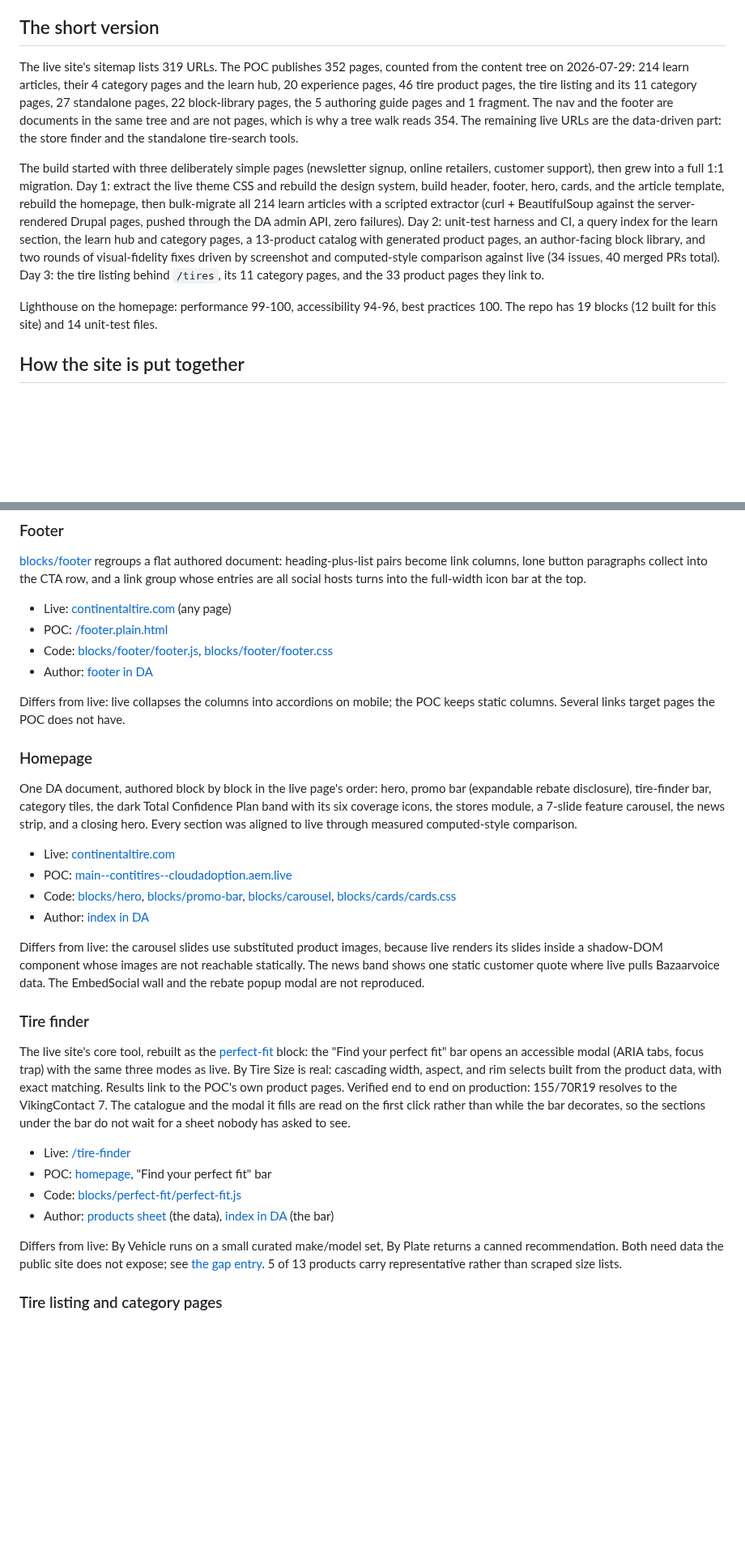
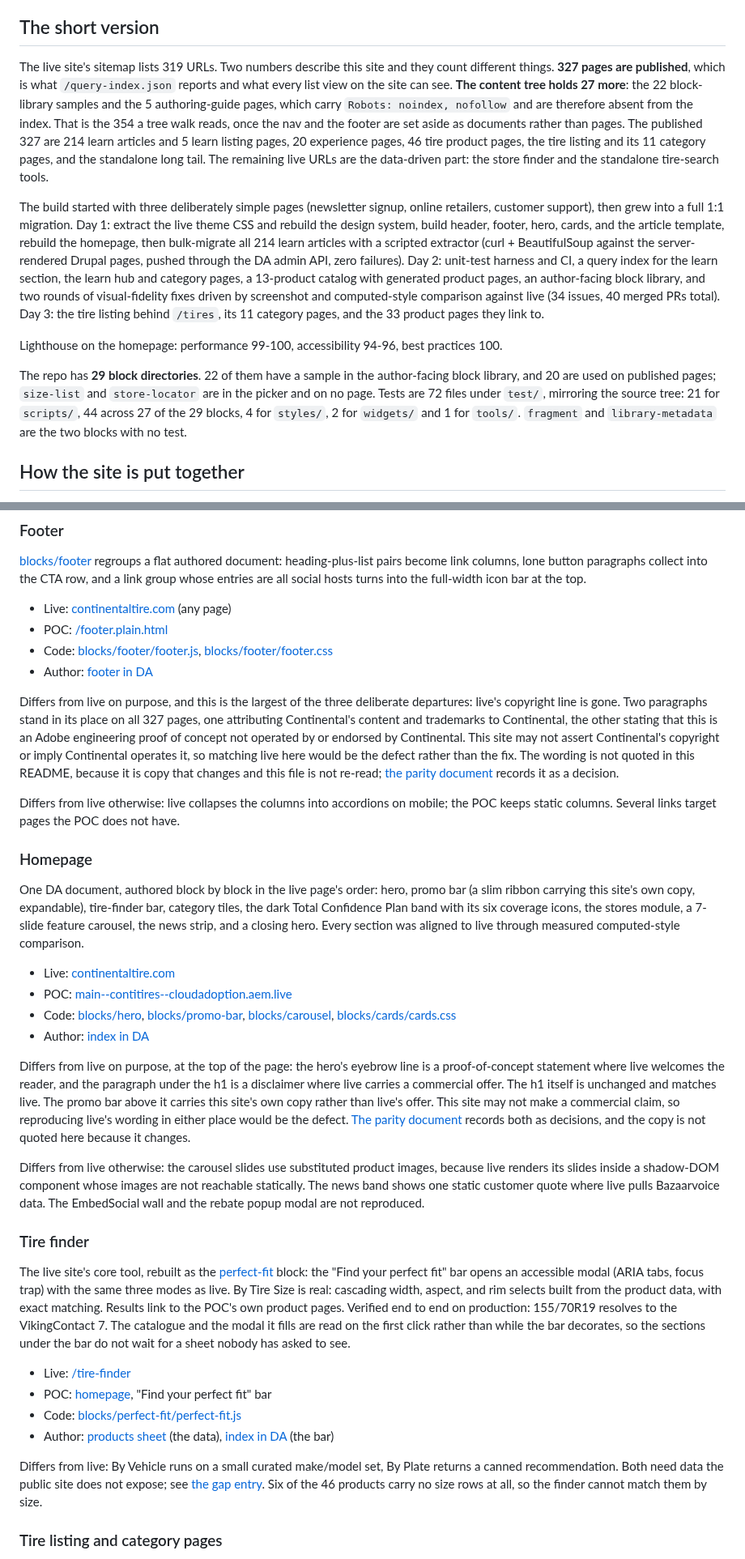
Before and after one commit to cloudadoption/contitires, a Markdown page: README.md, 2 parts joined by grey strips. Shown at 81% size. Drawn GitHub-style; blank space fills up the shorter version.

```diff
--- a/README.md
+++ b/README.md
@@ -48,11 +48,13 @@ This is a technical demo, not Continental's site. All content, images, product d
 
 ## The short version
 
-The live site's sitemap lists 319 URLs. The POC publishes 352 pages, counted from the content tree on 2026-07-29: 214 learn articles, their 4 category pages and the learn hub, 20 experience pages, 46 tire product pages, the tire listing and its 11 category pages, 27 standalone pages, 22 block-library pages, the 5 authoring guide pages and 1 fragment. The nav and the footer are documents in the same tree and are not pages, which is why a tree walk reads 354. The remaining live URLs are the data-driven part: the store finder and the standalone tire-search tools.
+The live site's sitemap lists 319 URLs. Two numbers describe this site and they count different things. **327 pages are published**, which is what `/query-index.json` reports and what every list view on the site can see. **The content tree holds 27 more**: the 22 block-library samples and the 5 authoring-guide pages, which carry `Robots: noindex, nofollow` and are therefore absent from the index. That is the 354 a tree walk reads, once the nav and the footer are set aside as documents rather than pages. The published 327 are 214 learn articles and 5 learn listing pages, 20 experience pages, 46 tire product pages, the tire listing and its 11 category pages, and the standalone long tail. The remaining live URLs are the data-driven part: the store finder and the standalone tire-search tools.
 
 The build started with three deliberately simple pages (newsletter signup, online retailers, customer support), then grew into a full 1:1 migration. Day 1: extract the live theme CSS and rebuild the design system, build header, footer, hero, cards, and the article template, rebuild the homepage, then bulk-migrate all 214 learn articles with a scripted extractor (curl + BeautifulSoup against the server-rendered Drupal pages, pushed through the DA admin API, zero failures). Day 2: unit-test harness and CI, a query index for the learn section, the learn hub and category pages, a 13-product catalog with generated product pages, an author-facing block library, and two rounds of visual-fidelity fixes driven by screenshot and computed-style comparison against live (34 issues, 40 merged PRs total). Day 3: the tire listing behind `/tires`, its 11 category pages, and the 33 product pages they link to.
 
-Lighthouse on the homepage: performance 99-100, accessibility 94-96, best practices 100. The repo has 19 blocks (12 built for this site) and 14 unit-test files.
+Lighthouse on the homepage: performance 99-100, accessibility 94-96, best practices 100.
+
+The repo has **29 block directories**. 22 of them have a sample in the author-facing block library, and 20 are used on published pages; `size-list` and `store-locator` are in the picker and on no page. Tests are 72 files under `test/`, mirroring the source tree: 21 for `scripts/`, 44 across 27 of the 29 blocks, 4 for `styles/`, 2 for `widgets/` and 1 for `tools/`. `fragment` and `library-metadata` are the two blocks with no test.
 
 ## How the site is put together
 
@@ -111,18 +113,22 @@ Differs from live: the ranking is ours. Solr's relevance scores and index exclus
 - Code: [blocks/footer/footer.js](blocks/footer/footer.js), [blocks/footer/footer.css](blocks/footer/footer.css)
 - Author: [footer in DA](https://da.live/edit#/cloudadoption/contitires/footer)
 
-Differs from live: live collapses the columns into accordions on mobile; the POC keeps static columns. Several links target pages the POC does not have.
+Differs from live on purpose, and this is the largest of the three deliberate departures: live's copyright line is gone. Two paragraphs stand in its place on all 327 pages, one attributing Continental's content and trademarks to Continental, the other stating that this is an Adobe engineering proof of concept not operated by or endorsed by Continental. This site may not assert Continental's copyright or imply Continental operates it, so matching live here would be the defect rather than the fix. The wording is not quoted in this README, because it is copy that changes and this file is not re-read; [the parity document](docs/parity-with-live.md) records it as a decision.
+
+Differs from live otherwise: live collapses the columns into accordions on mobile; the POC keeps static columns. Several links target pages the POC does not have.
 
 ### Homepage
 
-One DA document, authored block by block in the live page's order: hero, promo bar (expandable rebate disclosure), tire-finder bar, category tiles, the dark Total Confidence Plan band with its six coverage icons, the stores module, a 7-slide feature carousel, the news strip, and a closing hero. Every section was aligned to live through measured computed-style comparison.
+One DA document, authored block by block in the live page's order: hero, promo bar (a slim ribbon carrying this site's own copy, expandable), tire-finder bar, category tiles, the dark Total Confidence Plan band with its six coverage icons, the stores module, a 7-slide feature carousel, the news strip, and a closing hero. Every section was aligned to live through measured computed-style comparison.
 
 - Live: [continentaltire.com](https://continentaltire.com/)
 - POC: [main--contitires--cloudadoption.aem.live](https://main--contitires--cloudadoption.aem.live/)
 - Code: [blocks/hero](blocks/hero/hero.js), [blocks/promo-bar](blocks/promo-bar/promo-bar.js), [blocks/carousel](blocks/carousel/carousel.js), [blocks/cards/cards.css](blocks/cards/cards.css)
 - Author: [index in DA](https://da.live/edit#/cloudadoption/contitires/index)
 
-Differs from live: the carousel slides use substituted product images, because live renders its slides inside a shadow-DOM component whose images are not reachable statically. The news band shows one static customer quote where live pulls Bazaarvoice data. The EmbedSocial wall and the rebate popup modal are not reproduced.
+Differs from live on purpose, at the top of the page: the hero's eyebrow line is a proof-of-concept statement where live welcomes the reader, and the paragraph under the h1 is a disclaimer where live carries a commercial offer. The h1 itself is unchanged and matches live. The promo bar above it carries this site's own copy rather than live's offer. This site may not make a commercial claim, so reproducing live's wording in either place would be the defect. [The parity document](docs/parity-with-live.md) records both as decisions, and the copy is not quoted here because it changes.
+
+Differs from live otherwise: the carousel slides use substituted product images, because live renders its slides inside a shadow-DOM component whose images are not reachable statically. The news band shows one static customer quote where live pulls Bazaarvoice data. The EmbedSocial wall and the rebate popup modal are not reproduced.
 
 ### Tire finder
 
@@ -133,7 +139,7 @@ The live site's core tool, rebuilt as the [perfect-fit](blocks/perfect-fit/perfe
 - Code: [blocks/perfect-fit/perfect-fit.js](blocks/perfect-fit/perfect-fit.js)
 - Author: [products sheet](https://da.live/sheet#/cloudadoption/contitires/products) (the data), [index in DA](https://da.live/edit#/cloudadoption/contitires/index) (the bar)
 
-Differs from live: By Vehicle runs on a small curated make/model set, By Plate returns a canned recommendation. Both need data the public site does not expose; see [the gap entry](#vehicle-and-plate-lookup-in-the-tire-finder). 5 of 13 products carry representative rather than scraped size lists.
+Differs from live: By Vehicle runs on a small curated make/model set, By Plate returns a canned recommendation. Both need data the public site does not expose; see [the gap entry](#vehicle-and-plate-lookup-in-the-tire-finder). Six of the 46 products carry no size rows at all, so the finder cannot match them by size.
 
 ### Tire listing and category pages
 
```
Also changed, not shown: other parts of README.md (+21 -18 lines).
